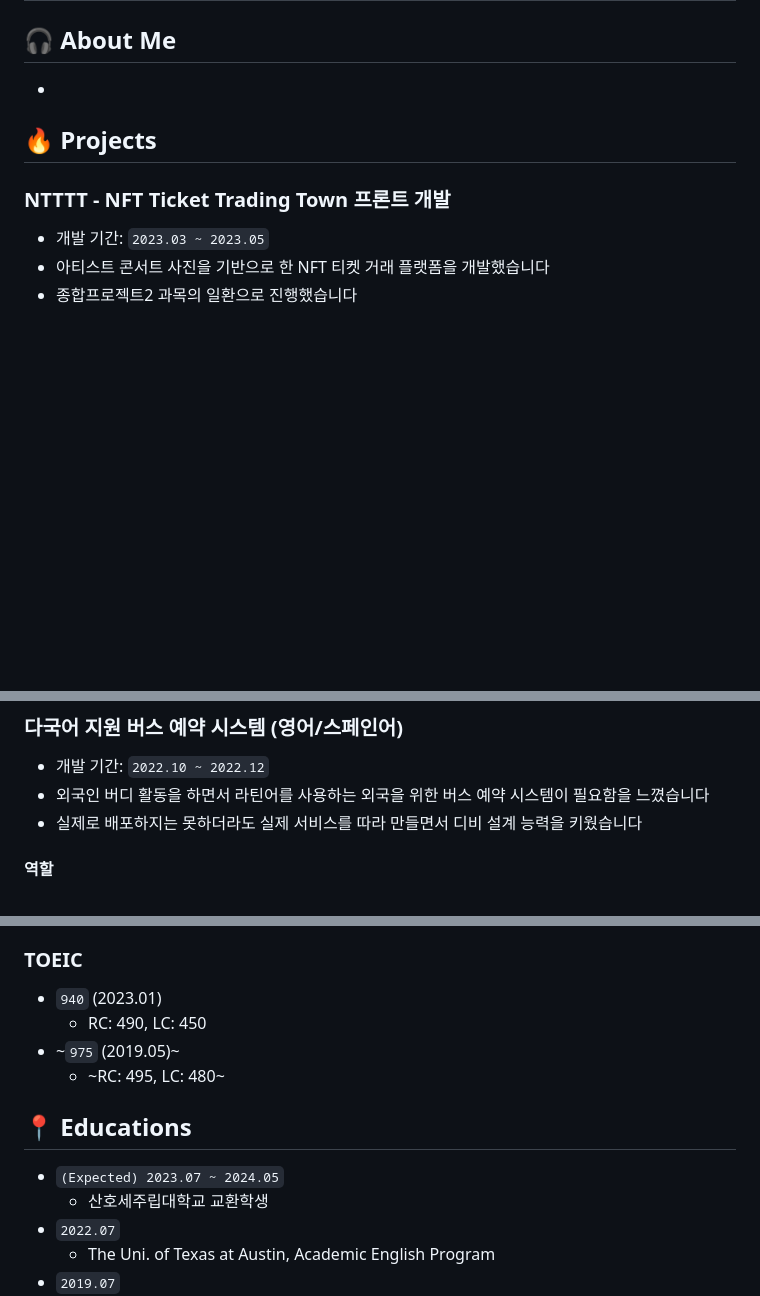
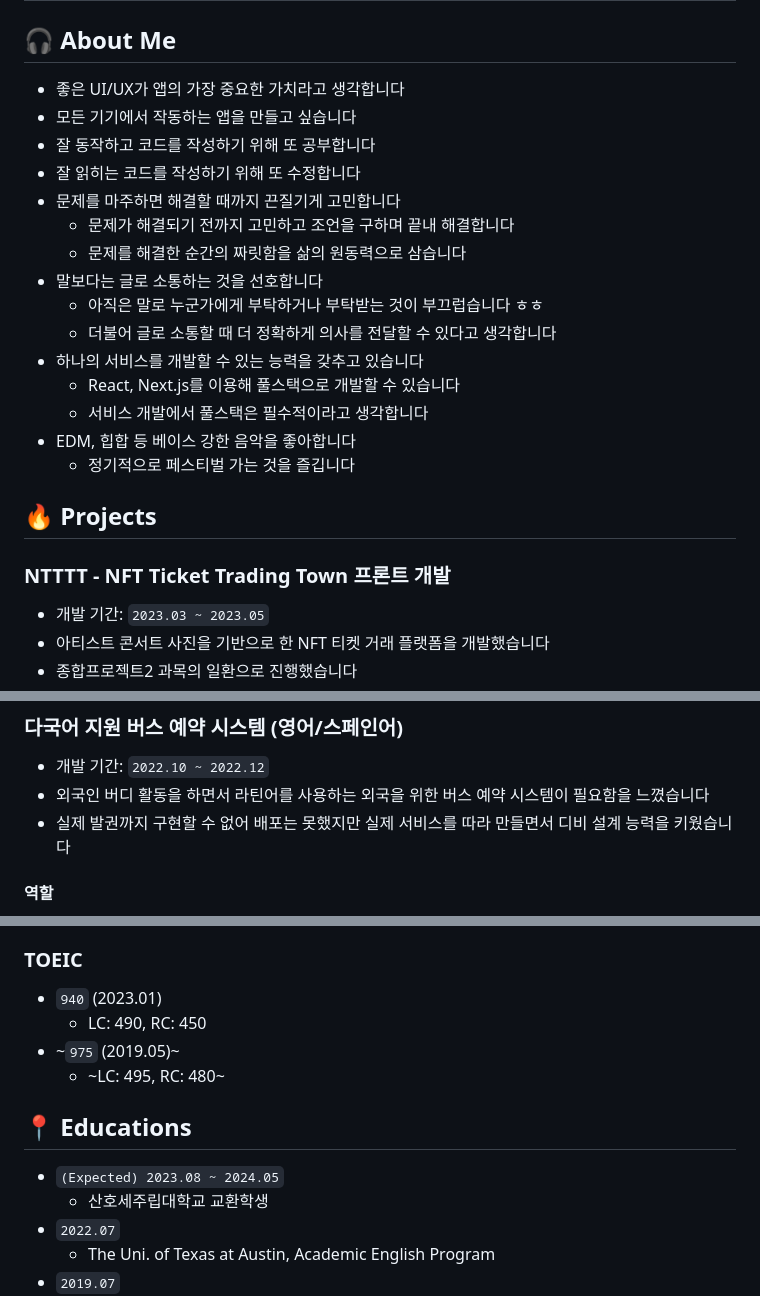
Before and after one commit to chaejunlee/chaejunlee.github.io, a Markdown page: src/pages/about.md, 3 parts joined by grey strips. Rendered like a GitHub page; blank space fills up the shorter version.

Commit message:
fix(about): 자잘한 숫자 및 문구 수정

```diff
--- a/src/pages/about.md
+++ b/src/pages/about.md
@@ -8,7 +8,21 @@ heroImage: "/placeholder-about.jpeg"
 
 ## 🎧 About Me
 
--
+- 좋은 UI/UX가 앱의 가장 중요한 가치라고 생각합니다
+- 모든 기기에서 작동하는 앱을 만들고 싶습니다
+- 잘 동작하고 코드를 작성하기 위해 또 공부합니다
+- 잘 읽히는 코드를 작성하기 위해 또 수정합니다
+- 문제를 마주하면 해결할 때까지 끈질기게 고민합니다
+  - 문제가 해결되기 전까지 고민하고 조언을 구하며 끝내 해결합니다
+  - 문제를 해결한 순간의 짜릿함을 삶의 원동력으로 삼습니다
+- 말보다는 글로 소통하는 것을 선호합니다
+  - 아직은 말로 누군가에게 부탁하거나 부탁받는 것이 부끄럽습니다 ㅎㅎ
+  - 더불어 글로 소통할 때 더 정확하게 의사를 전달할 수 있다고 생각합니다
+- 하나의 서비스를 개발할 수 있는 능력을 갖추고 있습니다
+  - React, Next.js를 이용해 풀스택으로 개발할 수 있습니다
+  - 서비스 개발에서 풀스택은 필수적이라고 생각합니다
+- EDM, 힙합 등 베이스 강한 음악을 좋아합니다
+  - 정기적으로 페스티벌 가는 것을 즐깁니다
 
 ## 🔥 Projects
 
@@ -97,7 +111,7 @@ heroImage: "/placeholder-about.jpeg"
 
 - 개발 기간: `2022.10 ~ 2022.12`
 - 외국인 버디 활동을 하면서 라틴어를 사용하는 외국을 위한 버스 예약 시스템이 필요함을 느꼈습니다
-- 실제로 배포하지는 못하더라도 실제 서비스를 따라 만들면서 디비 설계 능력을 키웠습니다
+- 실제 발권까지 구현할 수 없어 배포는 못했지만 실제 서비스를 따라 만들면서 디비 설계 능력을 키웠습니다
 
 #### 역할
 
@@ -147,13 +161,13 @@ heroImage: "/placeholder-about.jpeg"
 ### TOEIC
 
 - `940` (2023.01)
-  - RC: 490, LC: 450
+  - LC: 490, RC: 450
 - ~`975` (2019.05)~
-  - ~RC: 495, LC: 480~
+  - ~LC: 495, RC: 480~
 
 ## 📍 Educations
 
-- `(Expected) 2023.07 ~ 2024.05`
+- `(Expected) 2023.08 ~ 2024.05`
   - 산호세주립대학교 교환학생
 - `2022.07`
   - The Uni. of Texas at Austin, Academic English Program
```
Also changed, not shown: other parts of src/pages/about.md (+1 -1 lines).
